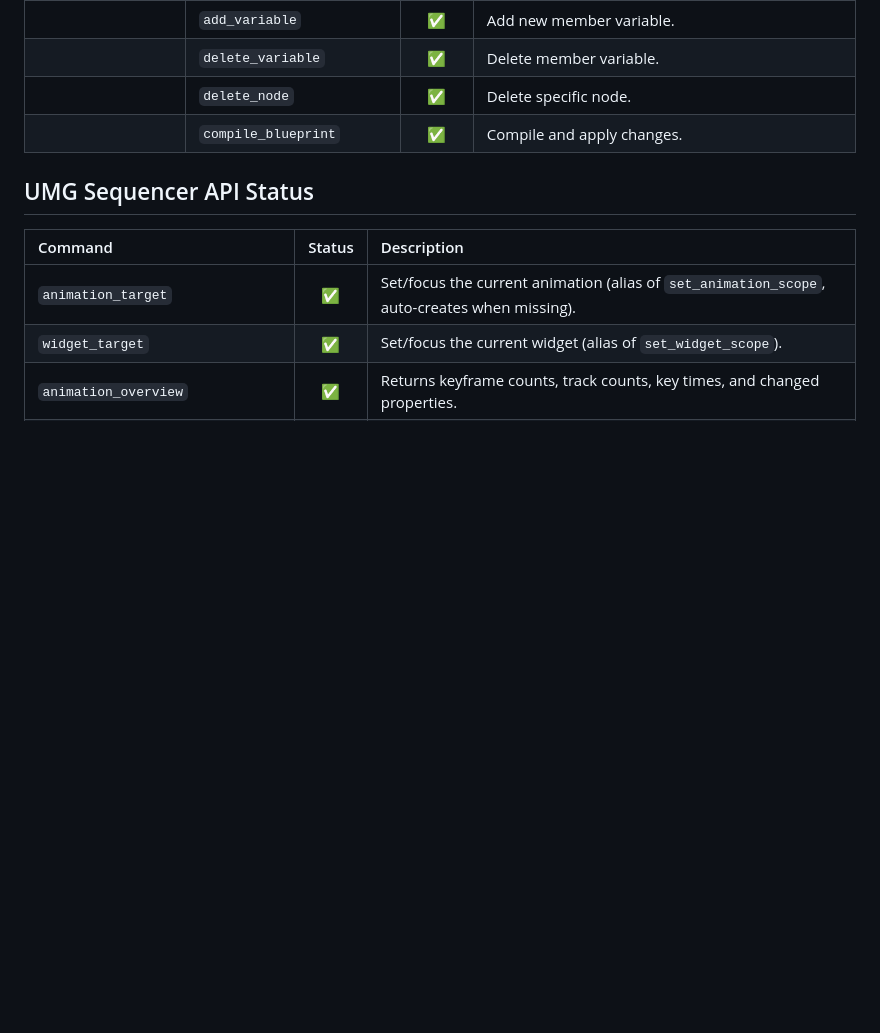
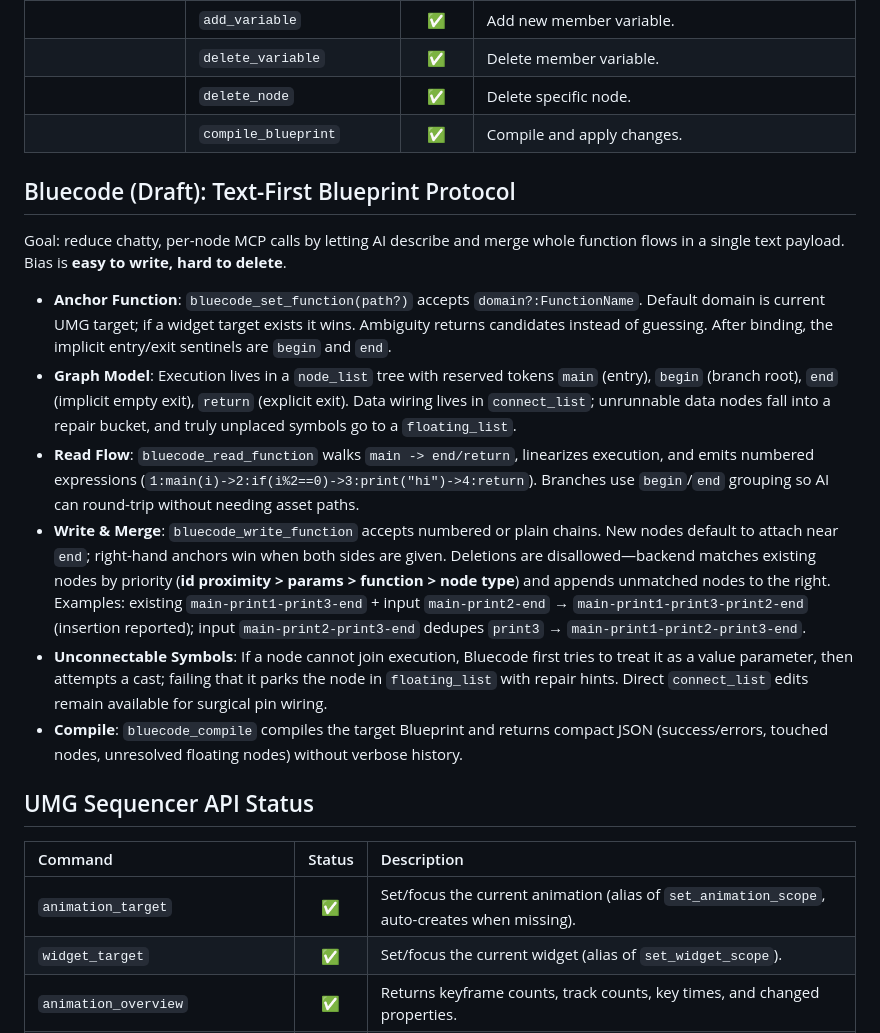
Before and after one commit to winyunq/UnrealMotionGraphicsMCP, a Markdown page: Readme.md, the part around the change. Drawn GitHub-style; blank space fills up the shorter version.

Commit message:
docs: 增补 Bluecode 蓝图协议草案
Co-authored-by: winyunq <50171884+winyunq@users.noreply.github.com>

```diff
--- a/Readme.md
+++ b/Readme.md
@@ -224,6 +224,17 @@ flowchart LR
  |                             | `delete_node`             |   ✅    | Delete specific node.                                                                            |
  |                             | `compile_blueprint`       |   ✅    | Compile and apply changes.                                                                       |
 
+## Bluecode (Draft): Text-First Blueprint Protocol
+
+Goal: reduce chatty, per-node MCP calls by letting AI describe and merge whole function flows in a single text payload. Bias is **easy to write, hard to delete**.
+
+- **Anchor Function**: `bluecode_set_function(path?)` accepts `domain?:FunctionName`. Default domain is current UMG target; if a widget target exists it wins. Ambiguity returns candidates instead of guessing. After binding, the implicit entry/exit sentinels are `begin` and `end`.
+- **Graph Model**: Execution lives in a `node_list` tree with reserved tokens `main` (entry), `begin` (branch root), `end` (implicit empty exit), `return` (explicit exit). Data wiring lives in `connect_list`; unrunnable data nodes fall into a repair bucket, and truly unplaced symbols go to a `floating_list`.
+- **Read Flow**: `bluecode_read_function` walks `main -> end/return`, linearizes execution, and emits numbered expressions (`1:main(i)->2:if(i%2==0)->3:print("hi")->4:return`). Branches use `begin`/`end` grouping so AI can round-trip without needing asset paths.
+- **Write & Merge**: `bluecode_write_function` accepts numbered or plain chains. New nodes default to attach near `end`; right-hand anchors win when both sides are given. Deletions are disallowed—backend matches existing nodes by priority (**id proximity > params > function > node type**) and appends unmatched nodes to the right. Examples: existing `main-print1-print3-end` + input `main-print2-end` → `main-print1-print3-print2-end` (insertion reported); input `main-print2-print3-end` dedupes `print3` → `main-print1-print2-print3-end`.
+- **Unconnectable Symbols**: If a node cannot join execution, Bluecode first tries to treat it as a value parameter, then attempts a cast; failing that it parks the node in `floating_list` with repair hints. Direct `connect_list` edits remain available for surgical pin wiring.
+- **Compile**: `bluecode_compile` compiles the target Blueprint and returns compact JSON (success/errors, touched nodes, unresolved floating nodes) without verbose history.
+
 ## UMG Sequencer API Status
 
 | Command                          | Status | Description                                                                                                      |
```
Also changed, not shown: Readme_zh.md (+11 -0 lines).
